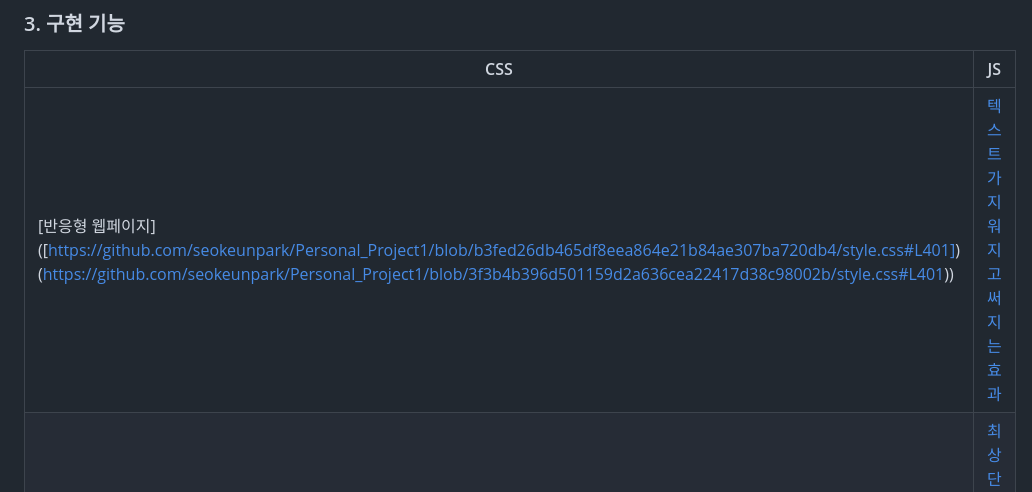
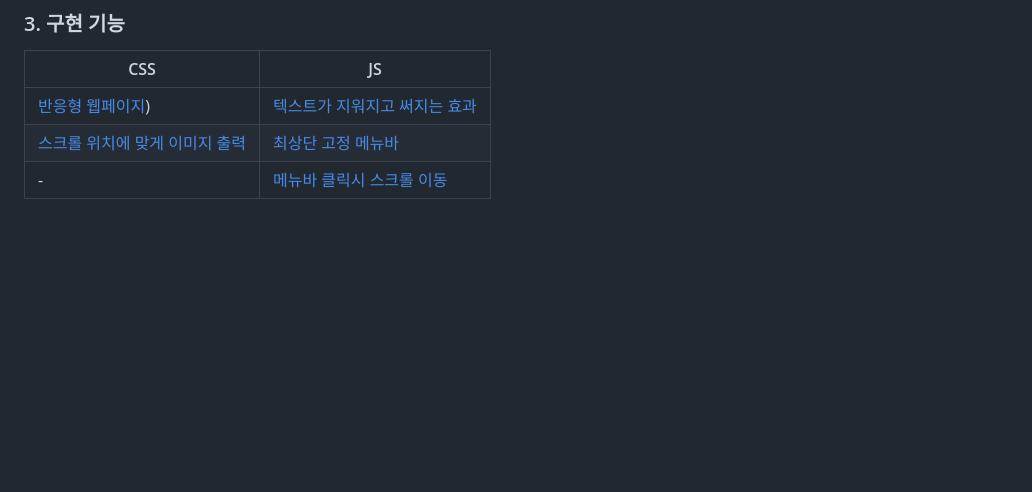
Before and after one commit to seokeunpark/Personal_Project, a Markdown page: Readme.md, the part around the change. GitHub-like rendering; blank space fills up the shorter version.

```diff
--- a/Readme.md
+++ b/Readme.md
@@ -10,7 +10,7 @@
 ### 3. 구현 기능
 | CSS | JS |
 | --- | --- |
-| [반응형 웹페이지] ([https://github.com/seokeunpark/Personal_Project1/blob/b3fed26db465df8eea864e21b84ae307ba720db4/style.css#L401])(https://github.com/seokeunpark/Personal_Project1/blob/3f3b4b396d501159d2a636cea22417d38c98002b/style.css#L401)) |  [텍스트가 지워지고 써지는 효과](https://github.com/Kang-YunSik/Web_Selfpj_gilbut/blob/main/script.js#L7)  |
+| [반응형 웹페이지]([https://github.com/seokeunpark/Personal_Project1/blob/b3fed26db465df8eea864e21b84ae307ba720db4/style.css#L401])) |  [텍스트가 지워지고 써지는 효과](https://github.com/Kang-YunSik/Web_Selfpj_gilbut/blob/main/script.js#L7)  |
 |  [스크롤 위치에 맞게 이미지 출력](https://github.com/Kang-YunSik/Web_Selfpj_gilbut/blob/main/style.css#L347C6-L347C6) |  [최상단 고정 메뉴바](https://github.com/Kang-YunSik/Web_Selfpj_gilbut/blob/main/script.js#L74) |
 | - |  [메뉴바 클릭시 스크롤 이동](https://github.com/Kang-YunSik/Web_Selfpj_gilbut/blob/main/script.js#L106)  |
 
```
